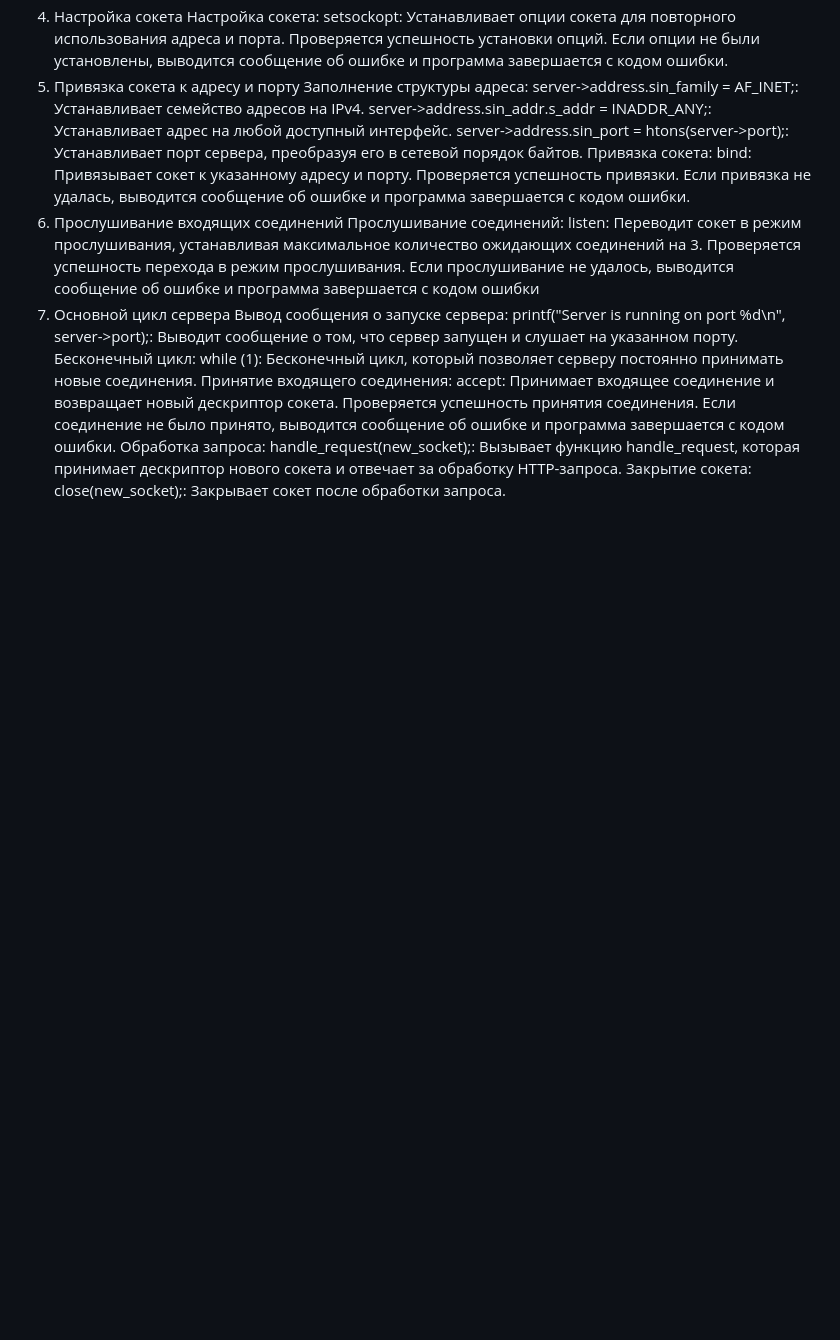
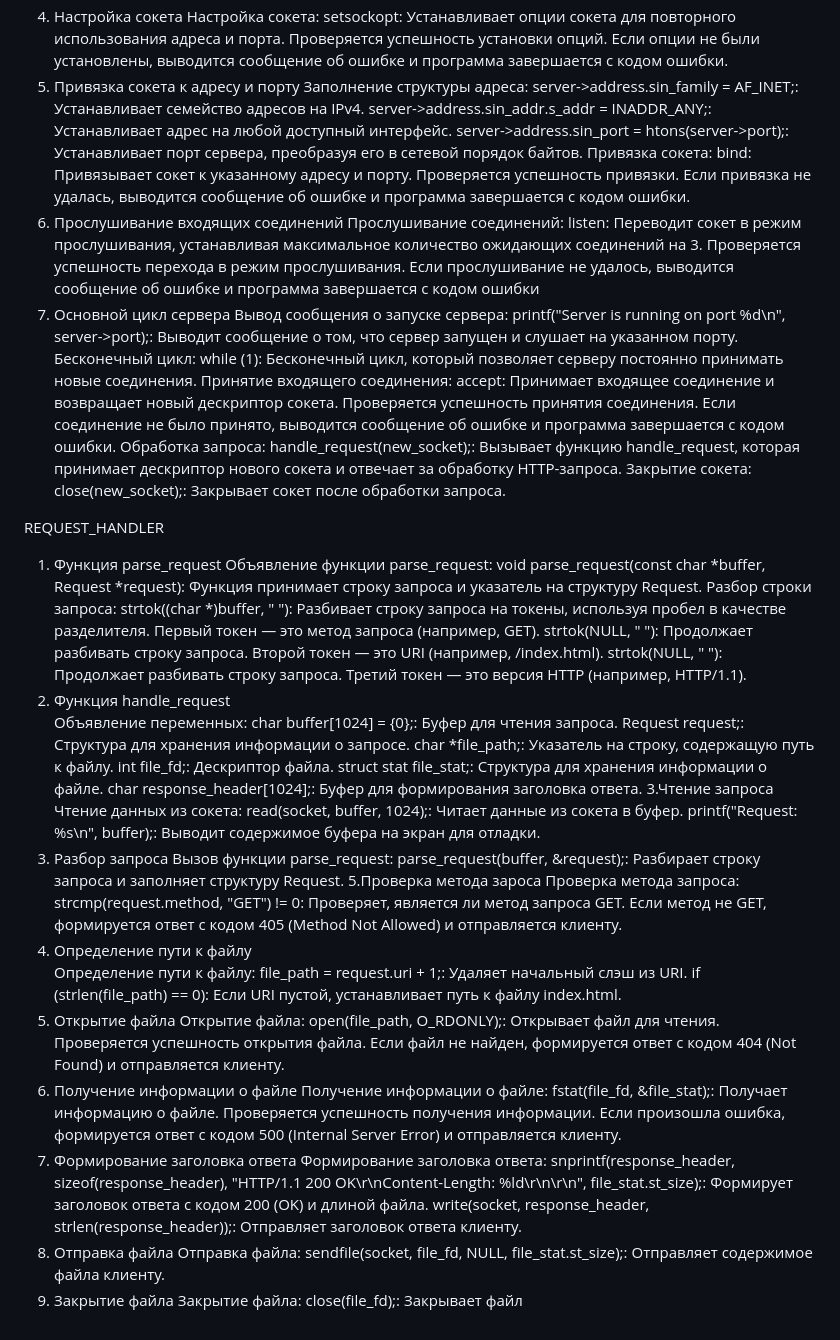
Before and after one commit to MrPr1ngles/Http_server, a Markdown page: README.md, the part around the change. Drawn GitHub-style; blank space fills up the shorter version.

```diff
--- a/README.md
+++ b/README.md
@@ -95,3 +95,54 @@ SERVER
         handle_request(new_socket);: Вызывает функцию handle_request, которая принимает дескриптор нового сокета и отвечает за обработку HTTP-запроса.
     Закрытие сокета:
         close(new_socket);: Закрывает сокет после обработки запроса.
+
+
+REQUEST_HANDLER
+1. Функция parse_request
+    Объявление функции parse_request:
+        void parse_request(const char *buffer, Request *request): Функция принимает строку запроса и указатель на структуру Request.
+    Разбор строки запроса:
+        strtok((char *)buffer, " "): Разбивает строку запроса на токены, используя пробел в качестве разделителя. Первый токен — это метод запроса (например, GET).
+        strtok(NULL, " "): Продолжает разбивать строку запроса. Второй токен — это URI (например, /index.html).
+        strtok(NULL, " "): Продолжает разбивать строку запроса. Третий токен — это версия HTTP (например, HTTP/1.1).
+2. Функция handle_request
+    Объявление переменных:
+        char buffer[1024] = {0};: Буфер для чтения запроса.
+        Request request;: Структура для хранения информации о запросе.
+        char *file_path;: Указатель на строку, содержащую путь к файлу.
+        int file_fd;: Дескриптор файла.
+        struct stat file_stat;: Структура для хранения информации о файле.
+        char response_header[1024];: Буфер для формирования заголовка ответа.
+3.Чтение запроса
+    Чтение данных из сокета:
+        read(socket, buffer, 1024);: Читает данные из сокета в буфер.
+        printf("Request: %s\n", buffer);: Выводит содержимое буфера на экран для отладки.
+4. Разбор запроса
+    Вызов функции parse_request:
+        parse_request(buffer, &request);: Разбирает строку запроса и заполняет структуру Request.
+5.Проверка метода зароса
+   Проверка метода запроса:
+        strcmp(request.method, "GET") != 0: Проверяет, является ли метод запроса GET.
+        Если метод не GET, формируется ответ с кодом 405 (Method Not Allowed) и отправляется клиенту.
+6. Определение пути к файлу
+    Определение пути к файлу:
+        file_path = request.uri + 1;: Удаляет начальный слэш из URI.
+        if (strlen(file_path) == 0): Если URI пустой, устанавливает путь к файлу index.html.
+7. Открытие файла
+    Открытие файла:
+        open(file_path, O_RDONLY);: Открывает файл для чтения.
+        Проверяется успешность открытия файла. Если файл не найден, формируется ответ с кодом 404 (Not Found) и отправляется клиенту.
+8. Получение информации о файле
+    Получение информации о файле:
+        fstat(file_fd, &file_stat);: Получает информацию о файле.
+        Проверяется успешность получения информации. Если произошла ошибка, формируется ответ с кодом 500 (Internal Server Error) и отправляется клиенту.
+9. Формирование заголовка ответа
+   Формирование заголовка ответа:
+        snprintf(response_header, sizeof(response_header), "HTTP/1.1 200 OK\r\nContent-Length: %ld\r\n\r\n", file_stat.st_size);: Формирует заголовок ответа с кодом 200 (OK) и длиной файла.
+        write(socket, response_header, strlen(response_header));: Отправляет заголовок ответа клиенту.
+10. Отправка файла
+    Отправка файла:
+        sendfile(socket, file_fd, NULL, file_stat.st_size);: Отправляет содержимое файла клиенту.
+11. Закрытие файла
+    Закрытие файла:
+        close(file_fd);: Закрывает файл
```
